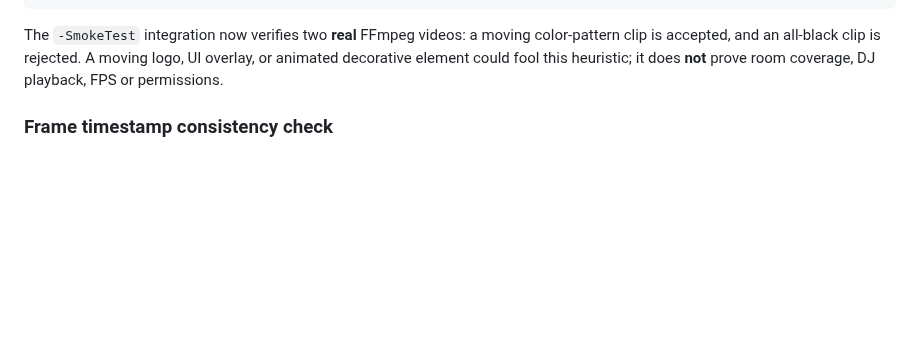
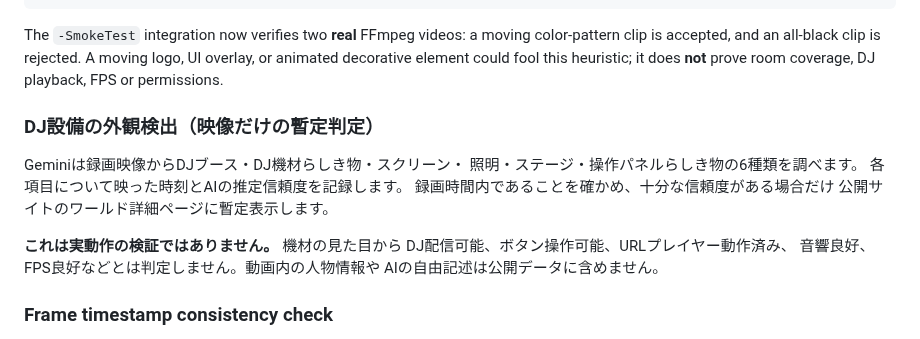
Before and after one commit to showchoo/vrc-club-charts, a Markdown page: docs/ONE_WORLD_INSPECTION.md, the part around the change. Rendered like a GitHub page; blank space fills up the shorter version.

Commit message:
docs: add Japanese guidance for AI-sighted equipment and unknown function

```diff
--- a/docs/ONE_WORLD_INSPECTION.md
+++ b/docs/ONE_WORLD_INSPECTION.md
@@ -86,6 +86,19 @@ The `-SmokeTest` integration now verifies two **real** FFmpeg videos:
 a moving color-pattern clip is accepted, and an all-black clip is rejected.
 A moving logo, UI overlay, or animated decorative element could fool this
 heuristic; it does **not** prove room coverage, DJ playback, FPS or permissions.
+
+### DJ設備の外観検出（映像だけの暫定判定）
+
+Geminiは録画映像からDJブース・DJ機材らしき物・スクリーン・
+照明・ステージ・操作パネルらしき物の6種類を調べます。
+各項目について映った時刻とAIの推定信頼度を記録します。
+録画時間内であることを確かめ、十分な信頼度がある場合だけ
+公開サイトのワールド詳細ページに暫定表示します。
+
+**これは実動作の検証ではありません。** 機材の見た目から
+DJ配信可能、ボタン操作可能、URLプレイヤー動作済み、
+音響良好、FPS良好などとは判定しません。動画内の人物情報や
+AIの自由記述は公開データに含めません。
 
 ### Frame timestamp consistency check
 
```
